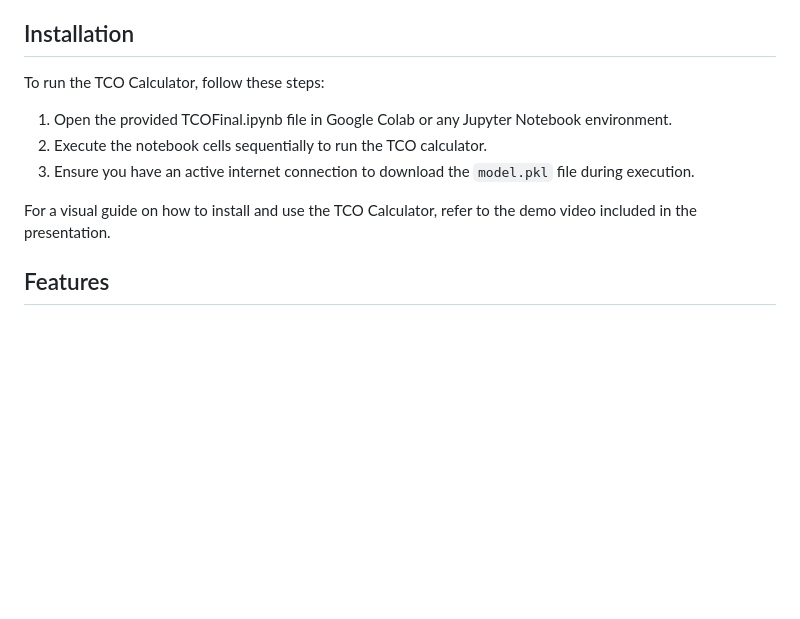
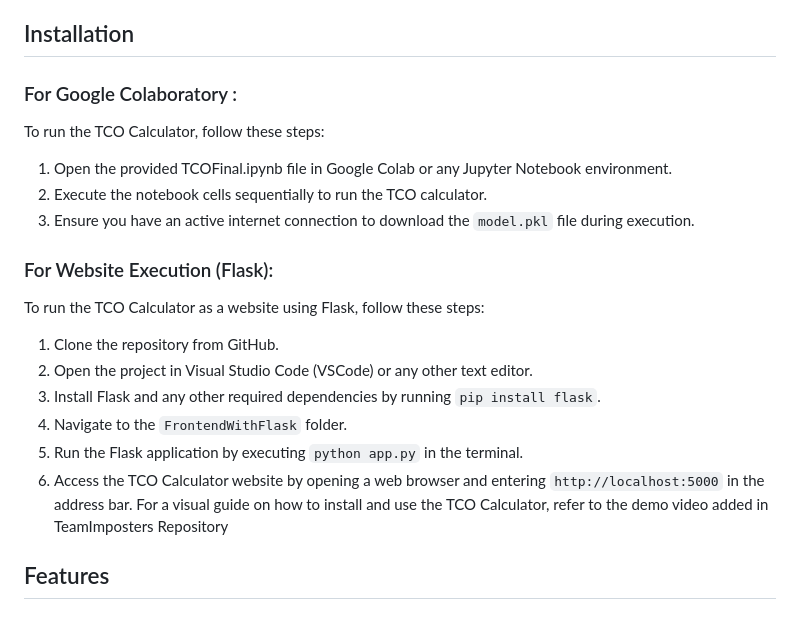
Before and after one commit to sumitdighe/VRTS_uconnect_hackathon_2024, a Markdown page: README.md, the part around the change. Drawn GitHub-style; blank space fills up the shorter version.

```diff
--- a/README.md
+++ b/README.md
@@ -17,12 +17,21 @@ Welcome to the Total Cost of Ownership (TCO) Calculator, a submission for the Ve
 TCO is a financial metric that estimates and compares the costs of a product or service. Our TCO Calculator model provides a comprehensive analysis, comparing the cost of different cloud vendors and on-premises deployments. It factors in server specifications, storage requirements, and labor costs, alongside network demands, to deliver a detailed total cost of ownership estimation.
 
 ## Installation
+### For Google Colaboratory :
 To run the TCO Calculator, follow these steps:
 1. Open the provided TCOFinal.ipynb file in Google Colab or any Jupyter Notebook environment.
 2. Execute the notebook cells sequentially to run the TCO calculator.
 3. Ensure you have an active internet connection to download the `model.pkl` file during execution.
 
-For a visual guide on how to install and use the TCO Calculator, refer to the demo video included in the presentation.
+### For Website Execution (Flask):
+To run the TCO Calculator as a website using Flask, follow these steps:
+1. Clone the repository from GitHub.
+2. Open the project in Visual Studio Code (VSCode) or any other text editor.
+3. Install Flask and any other required dependencies by running `pip install flask`.
+4. Navigate to the `FrontendWithFlask` folder.
+5. Run the Flask application by executing `python app.py` in the terminal.
+6. Access the TCO Calculator website by opening a web browser and entering `http://localhost:5000` in the address bar.
+For a visual guide on how to install and use the TCO Calculator, refer to the demo video added in TeamImposters Repository
 
 ## Features
 ### Inputs:
```
